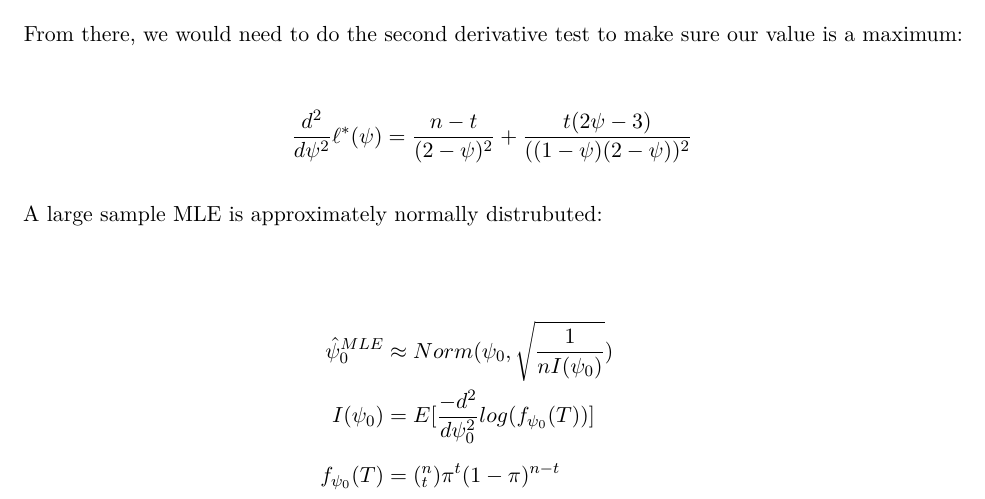
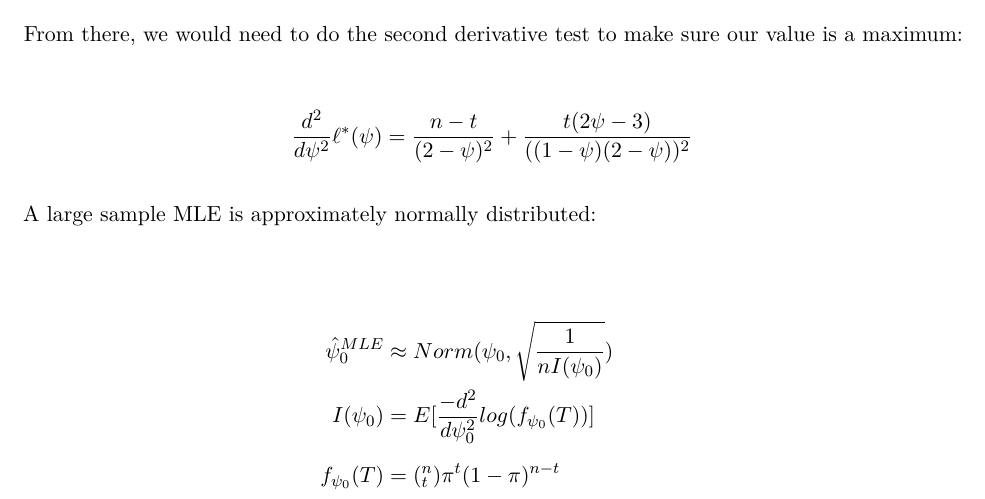
Before and after one commit to TheMelonLemonLime/Stat-342-Final-Project, an R Markdown document (Final-Paper-v2.rmd): part of page 5 of 13, cut so that both start at the same text. Rendered offline with R 4.5, knitr and Pandoc, then LaTeX, with nearby package versions; some code elsewhere in the file could not run offline.

Commit message:
last fix

```diff
--- a/Final-Paper-v2.rmd
+++ b/Final-Paper-v2.rmd
@@ -96,7 +96,7 @@ From there, we would need to do the second derivative test to make sure our valu
 
 $$\frac{d^2}{d\psi^2} \ell^* (\psi) = \frac{n-t}{(2-\psi)^2} + \frac{t(2\psi - 3)}{((1-\psi)(2-\psi))^2}$$
 
-A large sample MLE is approximately normally distrubuted:
+A large sample MLE is approximately normally distributed:
 
 \begin{align*}
     \hat\psi_0^{MLE} &\approx Norm(\psi_0, \sqrt{\frac{1}{n I(\psi_0)}}) \\
```
Also changed, not shown: Final-Paper-v2.pdf (deleted).
